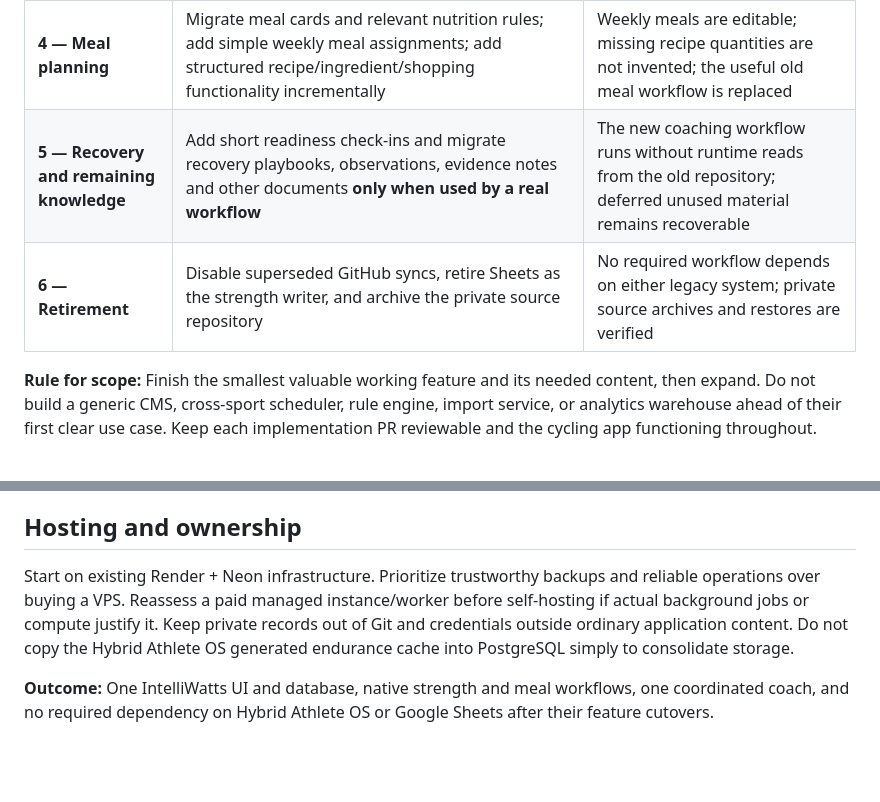
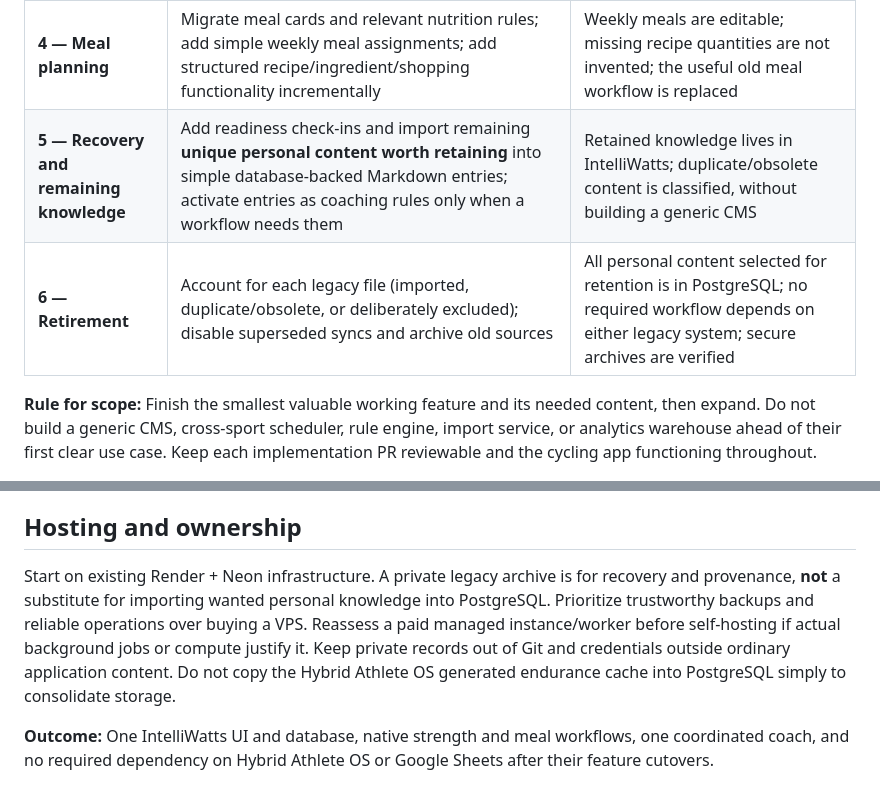
Before and after one commit to matze298/intelliwatts, a Markdown page: docs/hybrid-athlete-consolidation-plan.md, 2 parts joined by grey strips. Rendered like a GitHub page; blank space fills up the shorter version.

Commit message:
docs: keep all retained personal data in DB at final retirement

```diff
--- a/docs/hybrid-athlete-consolidation-plan.md
+++ b/docs/hybrid-athlete-consolidation-plan.md
@@ -34,8 +34,8 @@ These are **candidate shapes, not a mandate to create all tables up front**. Kee
 | **2 — Strength tracker** | Import full authoritative Google Sheets exercise/templates/session/set history; migrate only the active blueprint and preferences needed for strength; build a mobile-friendly native logger | Counts, IDs, joins and historical details reconcile; new session logging works natively; Google Sheets becomes read-only **only after** an approved one-writer cutover |
 | **3 — Training continuity** | Compare prior saved cycling plans with recorded activity, incorporate native strength sessions, and show a coordinated weekly schedule | Week N+1 explicitly considers Week N prescriptions and actual execution in API and manual mode, without duplicating current planner tables |
 | **4 — Meal planning** | Migrate meal cards and relevant nutrition rules; add simple weekly meal assignments; add structured recipe/ingredient/shopping functionality incrementally | Weekly meals are editable; missing recipe quantities are not invented; the useful old meal workflow is replaced |
-| **5 — Recovery and remaining knowledge** | Add short readiness check-ins and migrate recovery playbooks, observations, evidence notes and other documents **only when used by a real workflow** | The new coaching workflow runs without runtime reads from the old repository; deferred unused material remains recoverable |
-| **6 — Retirement** | Disable superseded GitHub syncs, retire Sheets as the strength writer, and archive the private source repository | No required workflow depends on either legacy system; private source archives and restores are verified |
+| **5 — Recovery and remaining knowledge** | Add readiness check-ins and import remaining **unique personal content worth retaining** into simple database-backed Markdown entries; activate entries as coaching rules only when a workflow needs them | Retained knowledge lives in IntelliWatts; duplicate/obsolete content is classified, without building a generic CMS |
+| **6 — Retirement** | Account for each legacy file (imported, duplicate/obsolete, or deliberately excluded); disable superseded syncs and archive old sources | All personal content selected for retention is in PostgreSQL; no required workflow depends on either legacy system; secure archives are verified |
 
 **Rule for scope:** Finish the smallest valuable working feature and its needed content, then expand. Do not build a generic CMS, cross-sport scheduler, rule engine, import service, or analytics warehouse ahead of their first clear use case. Keep each implementation PR reviewable and the cycling app functioning throughout.
 
@@ -51,6 +51,6 @@ The [Step 0 inventory](hybrid-athlete-step-0-inventory.md) is the deliverable of
 
 ## Hosting and ownership
 
-Start on existing Render + Neon infrastructure. Prioritize trustworthy backups and reliable operations over buying a VPS. Reassess a paid managed instance/worker before self-hosting if actual background jobs or compute justify it. Keep private records out of Git and credentials outside ordinary application content. Do not copy the Hybrid Athlete OS generated endurance cache into PostgreSQL simply to consolidate storage.
+Start on existing Render + Neon infrastructure. A private legacy archive is for recovery and provenance, **not** a substitute for importing wanted personal knowledge into PostgreSQL. Prioritize trustworthy backups and reliable operations over buying a VPS. Reassess a paid managed instance/worker before self-hosting if actual background jobs or compute justify it. Keep private records out of Git and credentials outside ordinary application content. Do not copy the Hybrid Athlete OS generated endurance cache into PostgreSQL simply to consolidate storage.
 
 **Outcome:** One IntelliWatts UI and database, native strength and meal workflows, one coordinated coach, and no required dependency on Hybrid Athlete OS or Google Sheets after their feature cutovers.
```
